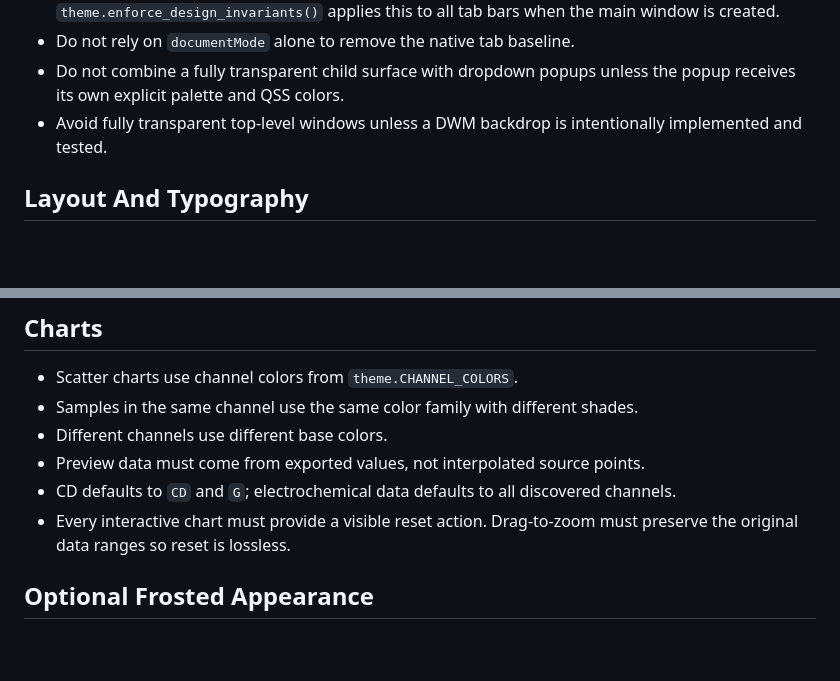
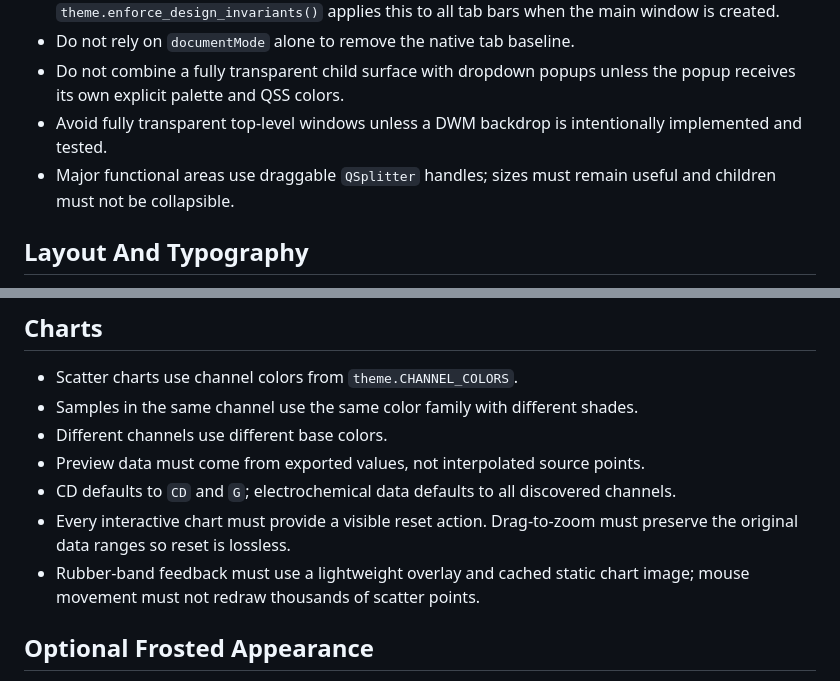
Before and after one commit to Leacs6174/SignalWeave, a Markdown page: DESIGN_SYSTEM.md, 2 parts joined by grey strips. GitHub-like rendering; blank space fills up the shorter version.

Commit message:
Optimize rubber band rendering and resizable panes

```diff
--- a/DESIGN_SYSTEM.md
+++ b/DESIGN_SYSTEM.md
@@ -36,6 +36,8 @@ This project uses PySide6 6.12 Qt Widgets, Qt Fusion, QSS, and custom
   the popup receives its own explicit palette and QSS colors.
 - Avoid fully transparent top-level windows unless a DWM backdrop is
   intentionally implemented and tested.
+- Major functional areas use draggable `QSplitter` handles; sizes must remain
+  useful and children must not be collapsible.
 
 ## Layout And Typography
 
@@ -56,6 +58,8 @@ This project uses PySide6 6.12 Qt Widgets, Qt Fusion, QSS, and custom
   channels.
 - Every interactive chart must provide a visible reset action. Drag-to-zoom
   must preserve the original data ranges so reset is lossless.
+- Rubber-band feedback must use a lightweight overlay and cached static chart
+  image; mouse movement must not redraw thousands of scatter points.
 
 ## Optional Frosted Appearance
 
```
Also changed, not shown: README.md (+1 -0 lines), ui-preview.png, 4 other files.
